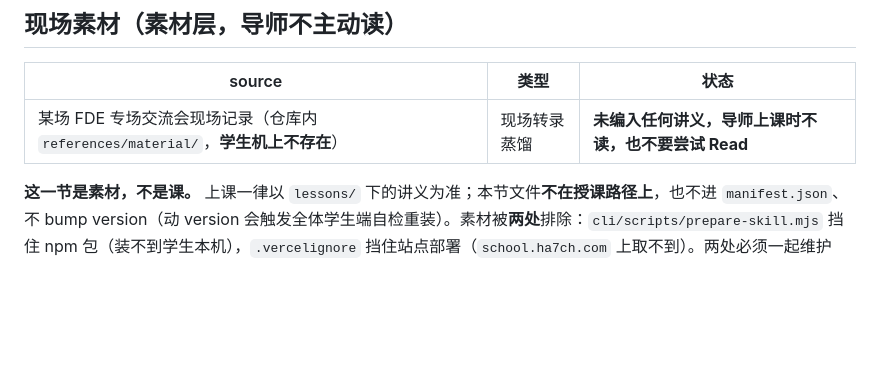
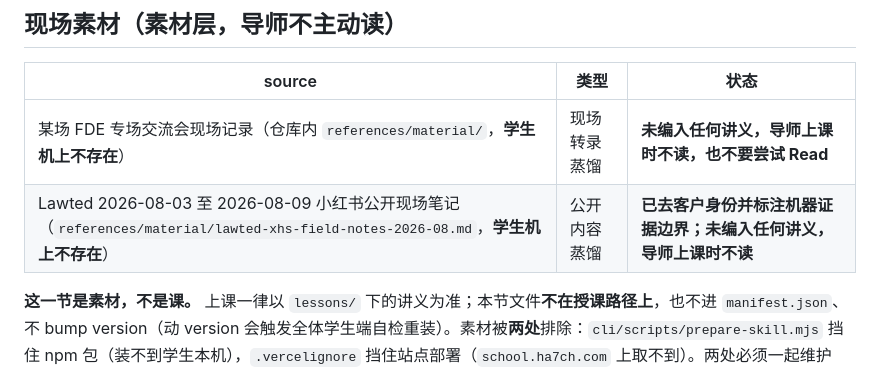
Before and after one commit to HA7CH/ha7ch-school, a Markdown page: references/sources.md, the part around the change. GitHub-like rendering; blank space fills up the shorter version.

Commit message:
material: add August FDE and ANC field notes (#21)

```diff
--- a/references/sources.md
+++ b/references/sources.md
@@ -56,6 +56,7 @@
 | source | 类型 | 状态 |
 |---|---|---|
 | 某场 FDE 专场交流会现场记录（仓库内 `references/material/`，**学生机上不存在**） | 现场转录蒸馏 | **未编入任何讲义，导师上课时不读，也不要尝试 Read** |
+| Lawted 2026-08-03 至 2026-08-09 小红书公开现场笔记（`references/material/lawted-xhs-field-notes-2026-08.md`，**学生机上不存在**） | 公开内容蒸馏 | **已去客户身份并标注机器证据边界；未编入任何讲义，导师上课时不读** |
 
 **这一节是素材，不是课。** 上课一律以 `lessons/` 下的讲义为准；本节文件**不在授课路径上**，也不进 `manifest.json`、不 bump version（动 version 会触发全体学生端自检重装）。素材被**两处**排除：`cli/scripts/prepare-skill.mjs` 挡住 npm 包（装不到学生本机），`.vercelignore` 挡住站点部署（`school.ha7ch.com` 上取不到）。两处必须一起维护——只挡 npm 挡不住公开托管。
 
```
Also changed, not shown: references/material/lawted-xhs-field-notes-2026-08.md (added, +109 -0 lines).
